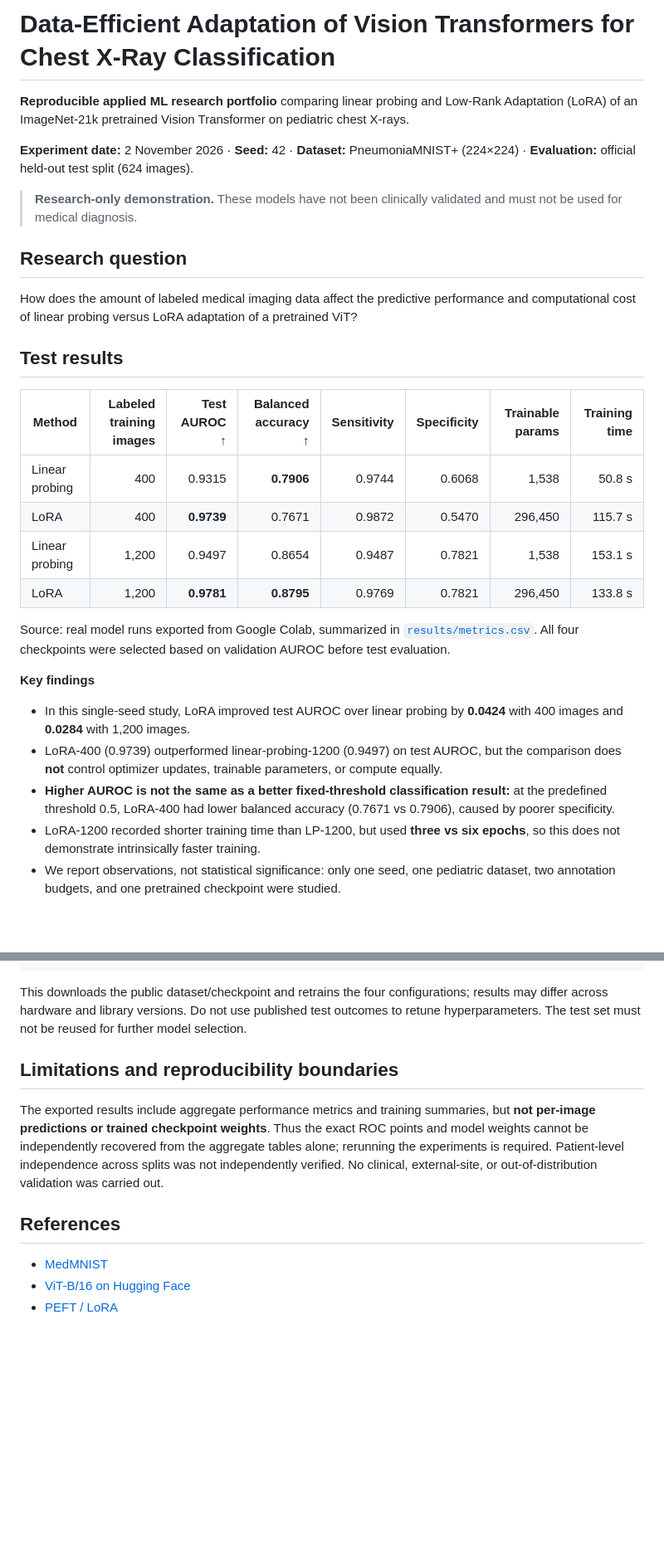
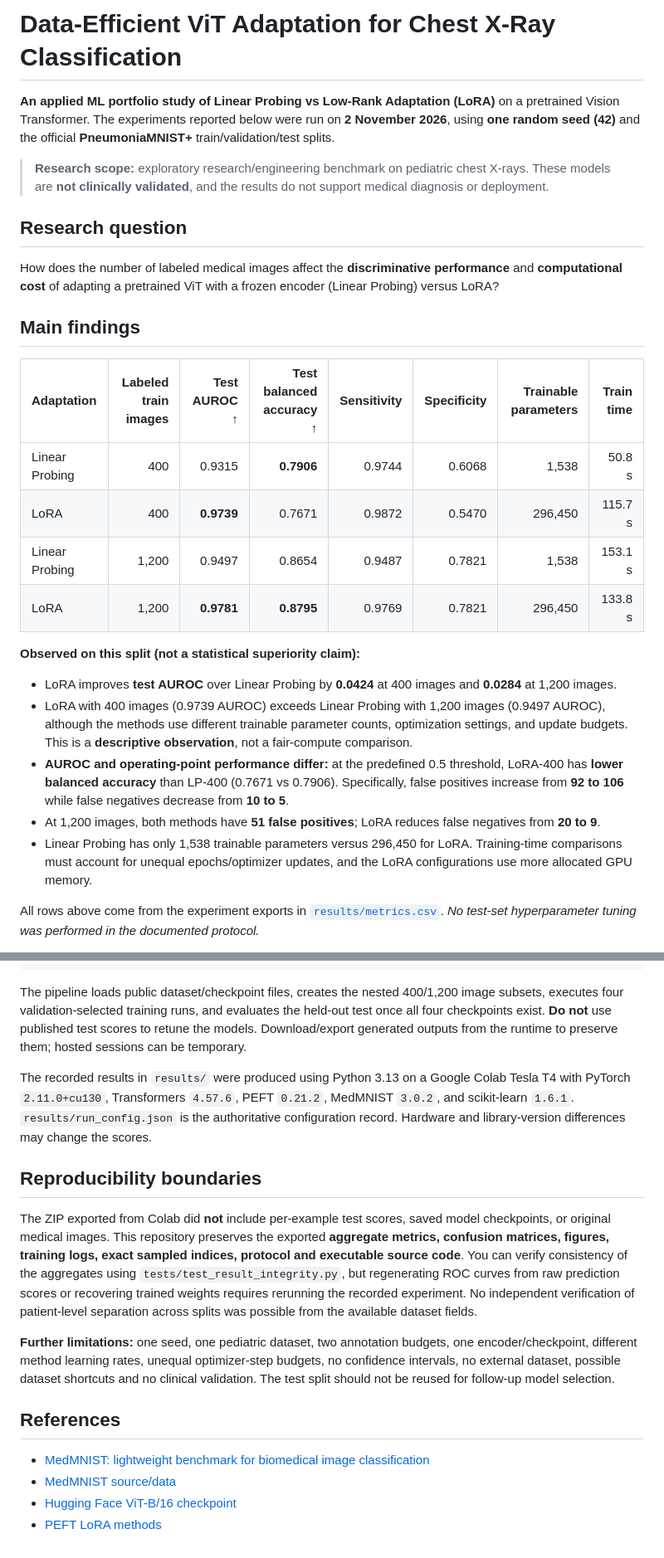
Before and after one commit to HassanDj/vit-lora-chest-xray-research, a Markdown page: README.md, 2 parts joined by grey strips. Shown at 83% size. Drawn GitHub-style; blank space fills up the shorter version.

````diff
--- a/README.md
+++ b/README.md
@@ -1,31 +1,29 @@
-# Data-Efficient Adaptation of Vision Transformers for Chest X-Ray Classification
+# Data-Efficient ViT Adaptation for Chest X-Ray Classification
 
-**Reproducible applied ML research portfolio** comparing linear probing and Low-Rank Adaptation (LoRA) of an ImageNet-21k pretrained Vision Transformer on pediatric chest X-rays.
+**An applied ML portfolio study of Linear Probing vs Low-Rank Adaptation (LoRA)** on a pretrained Vision Transformer. The experiments reported below were run on **2 November 2026**, using **one random seed (42)** and the official **PneumoniaMNIST+** train/validation/test splits.
 
-**Experiment date:** 2 November 2026 · **Seed:** 42 · **Dataset:** PneumoniaMNIST+ (224×224) · **Evaluation:** official held-out test split (624 images).
-
-> **Research-only demonstration.** These models have not been clinically validated and must not be used for medical diagnosis.
+> **Research scope:** exploratory research/engineering benchmark on pediatric chest X-rays. These models are **not clinically validated**, and the results do not support medical diagnosis or deployment.
 
 ## Research question
 
-How does the amount of labeled medical imaging data affect the predictive performance and computational cost of linear probing versus LoRA adaptation of a pretrained ViT?
+How does the number of labeled medical images affect the **discriminative performance** and **computational cost** of adapting a pretrained ViT with a frozen encoder (Linear Probing) versus LoRA?
 
-## Test results
+## Main findings
 
-| Method | Labeled training images | Test AUROC ↑ | Balanced accuracy ↑ | Sensitivity | Specificity | Trainable params | Training time |
-|---|---:|---:|---:|---:|---:|---:|---:|
-| Linear probing | 400 | 0.9315 | **0.7906** | 0.9744 | 0.6068 | 1,538 | 50.8 s |
+| Adaptation | Labeled train images | Test AUROC ↑ | Test balanced accuracy ↑ | Sensitivity | Specificity | Trainable parameters | Train time |
+|:--|--:|--:|--:|--:|--:|--:|--:|
+| Linear Probing | 400 | 0.9315 | **0.7906** | 0.9744 | 0.6068 | 1,538 | 50.8 s |
 | LoRA | 400 | **0.9739** | 0.7671 | 0.9872 | 0.5470 | 296,450 | 115.7 s |
-| Linear probing | 1,200 | 0.9497 | 0.8654 | 0.9487 | 0.7821 | 1,538 | 153.1 s |
+| Linear Probing | 1,200 | 0.9497 | 0.8654 | 0.9487 | 0.7821 | 1,538 | 153.1 s |
 | LoRA | 1,200 | **0.9781** | **0.8795** | 0.9769 | 0.7821 | 296,450 | 133.8 s |
 
-Source: real model runs exported from Google Colab, summarized in [`results/metrics.csv`](results/metrics.csv). All four checkpoints were selected based on validation AUROC before test evaluation.
+**Observed on this split (not a statistical superiority claim):**
 
-**Key findings**
+- LoRA improves **test AUROC** over Linear Probing by **0.0424** at 400 images and **0.0284** at 1,200 images.
+- LoRA with 400 images (0.9739 AUROC) exceeds Linear Probing with 1,200 images (0.9497 AUROC), although the methods use different trainable parameter counts, optimization settings, and update budgets. This is a **descriptive observation**, not a fair-compute comparison.
+- **AUROC and operating-point performance differ:** at the predefined 0.5 threshold, LoRA-400 has **lower balanced accuracy** than LP-400 (0.7671 vs 0.7906). Specifically, false positives increase from **92 to 106** while false negatives decrease from **10 to 5**.
+- At 1,200 images, both methods have **51 false positives**; LoRA reduces false negatives from **20 to 9**.
+- Linear Probing has only 1,538 trainable parameters versus 296,450 for LoRA. Training-time comparisons must account for unequal epochs/optimizer updates, and the LoRA configurations use more allocated GPU memory.
 
-- In this single-seed study, LoRA improved test AUROC over linear probing by **0.0424** with 400 images and **0.0284** with 1,200 images.
-- LoRA-400 (0.9739) outperformed linear-probing-1200 (0.9497) on test AUROC, but the comparison does **not** control optimizer updates, trainable parameters, or compute equally.
-- **Higher AUROC is not the same as a better fixed-threshold classification result:** at the predefined threshold 0.5, LoRA-400 had lower balanced accuracy (0.7671 vs 0.7906), caused by poorer specificity.
-- LoRA-1200 recorded shorter training time than LP-1200, but used **three vs six epochs**, so this does not demonstrate intrinsically faster training.
-- We report observations, not statistical significance: only one seed, one pediatric dataset, two annotation budgets, and one pretrained checkpoint were studied.
+All rows above come from the experiment exports in [`results/metrics.csv`](results/metrics.csv). *No test-set hyperparameter tuning was performed in the documented protocol.*
 
@@ -73,14 +113,27 @@ final_metrics = project.finalize_results(data)
 print(final_metrics)
 ```
 
-This downloads the public dataset/checkpoint and retrains the four configurations; results may differ across hardware and library versions. Do not use published test outcomes to retune hyperparameters. The test set must not be reused for further model selection.
+The pipeline loads public dataset/checkpoint files, creates the nested 400/1,200
+image subsets, executes four validation-selected training runs, and evaluates
+the held-out test once all four checkpoints exist. **Do not** use published
+test scores to retune the models. Download/export generated outputs from the
+runtime to preserve them; hosted sessions can be temporary.
 
-## Limitations and reproducibility boundaries
+The recorded results in `results/` were produced using Python 3.13 on a
+Google Colab Tesla T4 with PyTorch `2.11.0+cu130`, Transformers `4.57.6`,
+PEFT `0.21.2`, MedMNIST `3.0.2`, and scikit-learn `1.6.1`.
+`results/run_config.json` is the authoritative configuration record.
+Hardware and library-version differences may change the scores.
 
-The exported results include aggregate performance metrics and training summaries, but **not per-image predictions or trained checkpoint weights**. Thus the exact ROC points and model weights cannot be independently recovered from the aggregate tables alone; rerunning the experiments is required. Patient-level independence across splits was not independently verified. No clinical, external-site, or out-of-distribution validation was carried out.
+## Reproducibility boundaries
+
+The ZIP exported from Colab did **not** include per-example test scores, saved model checkpoints, or original medical images. This repository preserves the exported **aggregate metrics, confusion matrices, figures, training logs, exact sampled indices, protocol and executable source code**. You can verify consistency of the aggregates using `tests/test_result_integrity.py`, but regenerating ROC curves from raw prediction scores or recovering trained weights requires rerunning the recorded experiment. No independent verification of patient-level separation across splits was possible from the available dataset fields.
+
+**Further limitations:** one seed, one pediatric dataset, two annotation budgets, one encoder/checkpoint, different method learning rates, unequal optimizer-step budgets, no confidence intervals, no external dataset, possible dataset shortcuts and no clinical validation. The test split should not be reused for follow-up model selection.
 
 ## References
 
-- [MedMNIST](https://medmnist.com/)
-- [ViT-B/16 on Hugging Face](https://huggingface.co/google/vit-base-patch16-224-in21k)
-- [PEFT / LoRA](https://huggingface.co/docs/peft/main/en/conceptual_guides/lora)
+- [MedMNIST: lightweight benchmark for biomedical image classification](https://medmnist.com/)
+- [MedMNIST source/data](https://github.com/MedMNIST/MedMNIST)
+- [Hugging Face ViT-B/16 checkpoint](https://huggingface.co/google/vit-base-patch16-224-in21k)
+- [PEFT LoRA methods](https://huggingface.co/docs/peft/main/en/conceptual_guides/lora)
````
Also changed, not shown: other parts of README.md (+61 -19 lines), docs/cv_bullets.md (added, +16 -0 lines), docs/experimental_protocol.md (added, +15 -0 lines), docs/findings.md (added, +58 -0 lines), results/auroc_vs_samples.png (added), results/confusion_matrices.png (added), results/roc_curves.png (added), results/training_efficiency.png (added), 11 other files.
